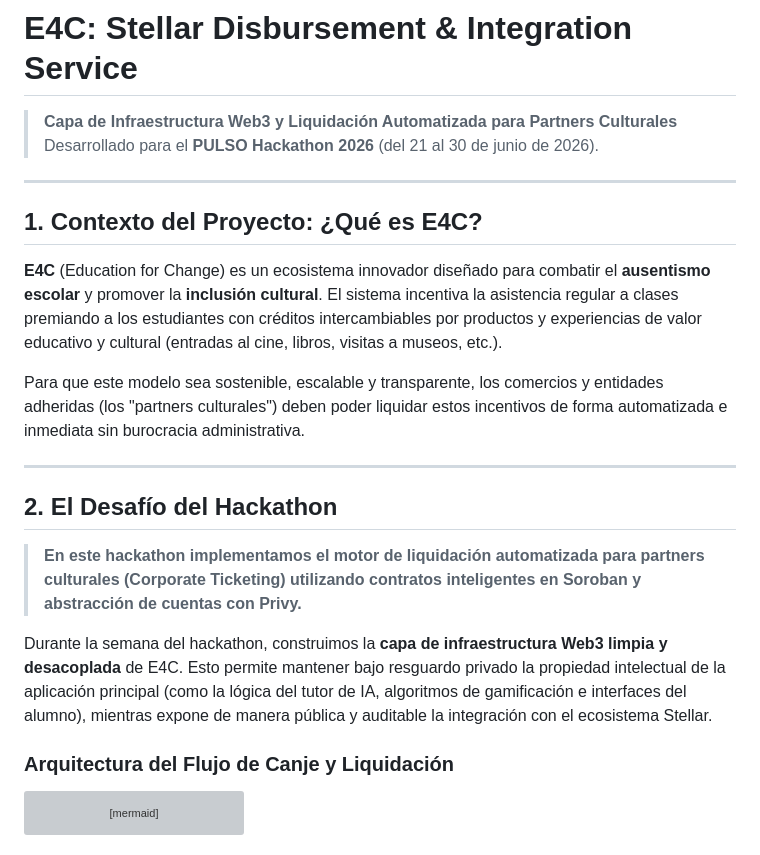
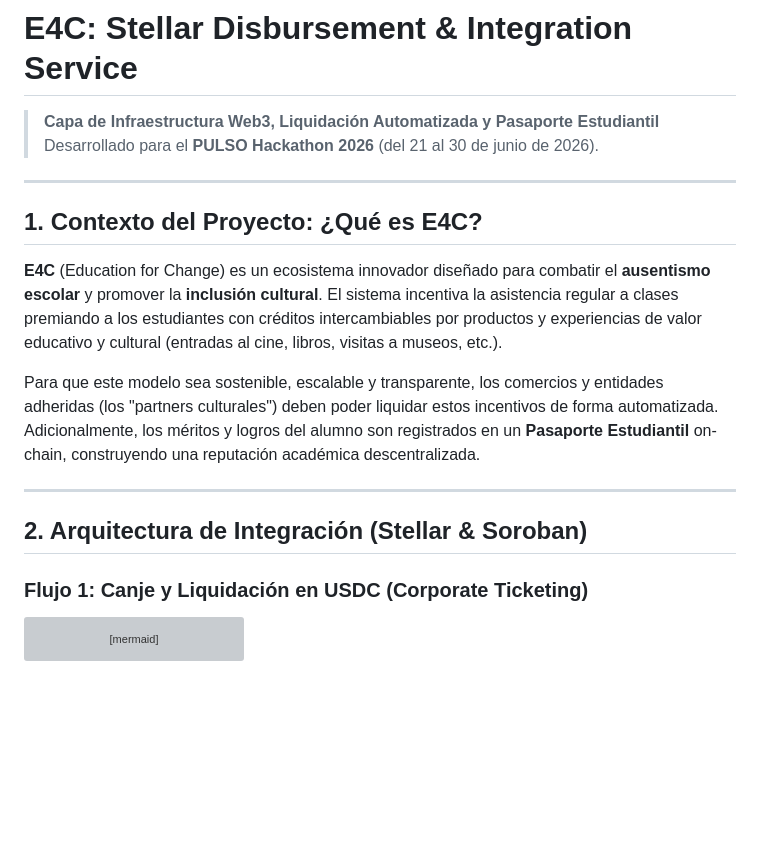
Before and after one commit to Pabloonchain/E4C_Pulso, a Markdown page: README.md, the part around one of its changes. Rendered like a GitHub page; blank space fills up the shorter version; grey boxes are pictures that could not be loaded.

````diff
--- a/README.md
+++ b/README.md
@@ -1,5 +1,5 @@
 # E4C: Stellar Disbursement & Integration Service
-> **Capa de Infraestructura Web3 y Liquidación Automatizada para Partners Culturales**
+> **Capa de Infraestructura Web3, Liquidación Automatizada y Pasaporte Estudiantil**
 > Desarrollado para el **PULSO Hackathon 2026** (del 21 al 30 de junio de 2026).
 
 ---
@@ -7,17 +7,13 @@
 ## 1. Contexto del Proyecto: ¿Qué es E4C?
 **E4C** (Education for Change) es un ecosistema innovador diseñado para combatir el **ausentismo escolar** y promover la **inclusión cultural**. El sistema incentiva la asistencia regular a clases premiando a los estudiantes con créditos intercambiables por productos y experiencias de valor educativo y cultural (entradas al cine, libros, visitas a museos, etc.).
 
-Para que este modelo sea sostenible, escalable y transparente, los comercios y entidades adheridas (los "partners culturales") deben poder liquidar estos incentivos de forma automatizada e inmediata sin burocracia administrativa.
+Para que este modelo sea sostenible, escalable y transparente, los comercios y entidades adheridas (los "partners culturales") deben poder liquidar estos incentivos de forma automatizada. Adicionalmente, los méritos y logros del alumno son registrados en un **Pasaporte Estudiantil** on-chain, construyendo una reputación académica descentralizada.
 
 ---
 
-## 2. El Desafío del Hackathon
-> **En este hackathon implementamos el motor de liquidación automatizada para partners culturales (Corporate Ticketing) utilizando contratos inteligentes en Soroban y abstracción de cuentas con Privy.**
+## 2. Arquitectura de Integración (Stellar & Soroban)
 
-Durante la semana del hackathon, construimos la **capa de infraestructura Web3 limpia y desacoplada** de E4C. Esto permite mantener bajo resguardo privado la propiedad intelectual de la aplicación principal (como la lógica del tutor de IA, algoritmos de gamificación e interfaces del alumno), mientras expone de manera pública y auditable la integración con el ecosistema Stellar.
-
-### Arquitectura del Flujo de Canje y Liquidación
-
+### Flujo 1: Canje y Liquidación en USDC (Corporate Ticketing)
 ```mermaid
 sequenceDiagram
     autonumber
````
Also changed, not shown: other parts of README.md (+66 -53 lines).
